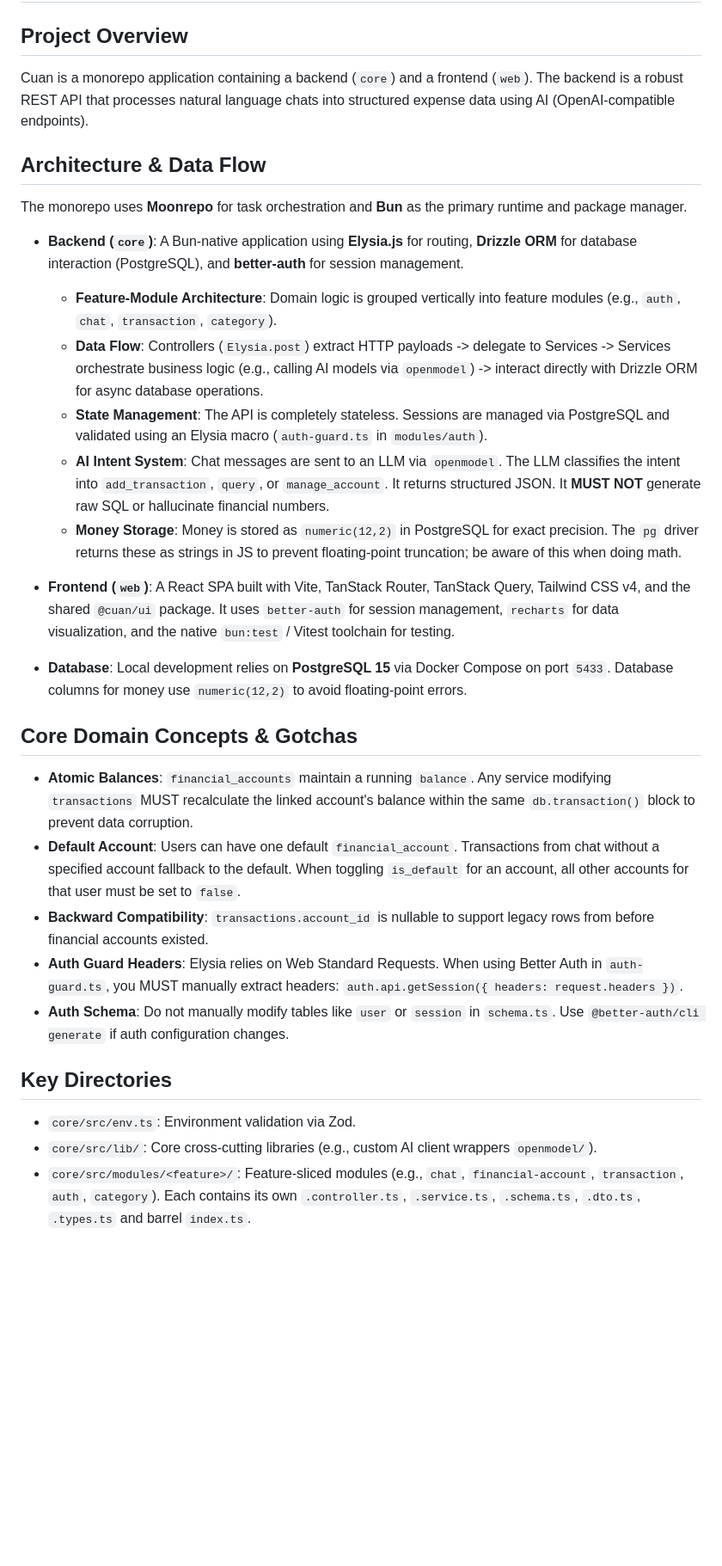
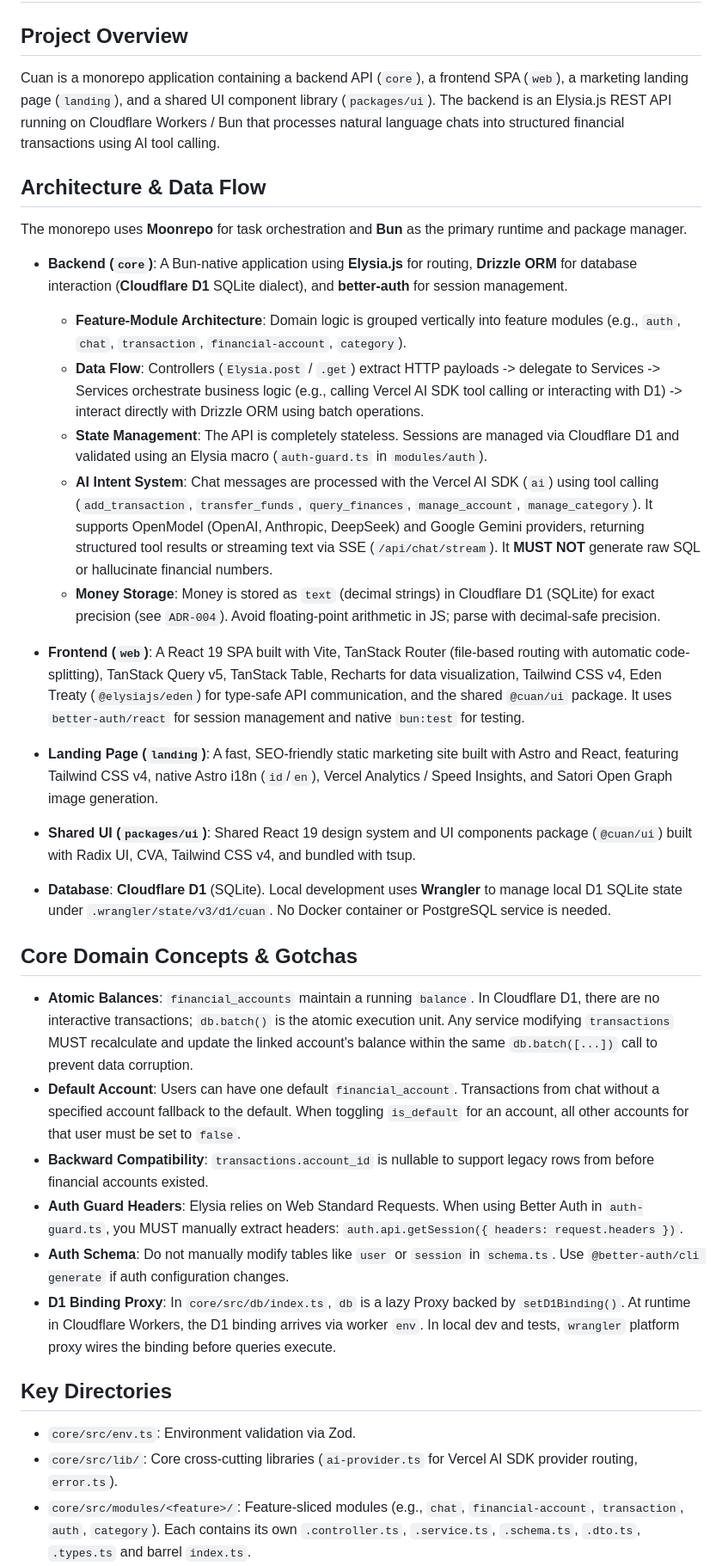
Before and after one commit to fiqrisr/cuan, a Markdown page: AGENTS.md, the part around one of its changes. Shown at 86% size. Drawn GitHub-style; blank space fills up the shorter version.

```diff
--- a/AGENTS.md
+++ b/AGENTS.md
@@ -1,28 +1,31 @@
 # Repository Guidelines
 
 ## Project Overview
-Cuan is a monorepo application containing a backend (`core`) and a frontend (`web`). The backend is a robust REST API that processes natural language chats into structured expense data using AI (OpenAI-compatible endpoints).
+Cuan is a monorepo application containing a backend API (`core`), a frontend SPA (`web`), a marketing landing page (`landing`), and a shared UI component library (`packages/ui`). The backend is an Elysia.js REST API running on Cloudflare Workers / Bun that processes natural language chats into structured financial transactions using AI tool calling.
 
 ## Architecture & Data Flow
 The monorepo uses **Moonrepo** for task orchestration and **Bun** as the primary runtime and package manager.
-- **Backend (`core`)**: A Bun-native application using **Elysia.js** for routing, **Drizzle ORM** for database interaction (PostgreSQL), and **better-auth** for session management.
-  - **Feature-Module Architecture**: Domain logic is grouped vertically into feature modules (e.g., `auth`, `chat`, `transaction`, `category`).
-  - **Data Flow**: Controllers (`Elysia.post`) extract HTTP payloads -> delegate to Services -> Services orchestrate business logic (e.g., calling AI models via `openmodel`) -> interact directly with Drizzle ORM for async database operations.
-  - **State Management**: The API is completely stateless. Sessions are managed via PostgreSQL and validated using an Elysia macro (`auth-guard.ts` in `modules/auth`).
-  - **AI Intent System**: Chat messages are sent to an LLM via `openmodel`. The LLM classifies the intent into `add_transaction`, `query`, or `manage_account`. It returns structured JSON. It **MUST NOT** generate raw SQL or hallucinate financial numbers.
-  - **Money Storage**: Money is stored as `numeric(12,2)` in PostgreSQL for exact precision. The `pg` driver returns these as strings in JS to prevent floating-point truncation; be aware of this when doing math.
+- **Backend (`core`)**: A Bun-native application using **Elysia.js** for routing, **Drizzle ORM** for database interaction (**Cloudflare D1** SQLite dialect), and **better-auth** for session management.
+  - **Feature-Module Architecture**: Domain logic is grouped vertically into feature modules (e.g., `auth`, `chat`, `transaction`, `financial-account`, `category`).
+  - **Data Flow**: Controllers (`Elysia.post` / `.get`) extract HTTP payloads -> delegate to Services -> Services orchestrate business logic (e.g., calling Vercel AI SDK tool calling or interacting with D1) -> interact directly with Drizzle ORM using batch operations.
+  - **State Management**: The API is completely stateless. Sessions are managed via Cloudflare D1 and validated using an Elysia macro (`auth-guard.ts` in `modules/auth`).
+  - **AI Intent System**: Chat messages are processed with the Vercel AI SDK (`ai`) using tool calling (`add_transaction`, `transfer_funds`, `query_finances`, `manage_account`, `manage_category`). It supports OpenModel (OpenAI, Anthropic, DeepSeek) and Google Gemini providers, returning structured tool results or streaming text via SSE (`/api/chat/stream`). It **MUST NOT** generate raw SQL or hallucinate financial numbers.
+  - **Money Storage**: Money is stored as `text` (decimal strings) in Cloudflare D1 (SQLite) for exact precision (see `ADR-004`). Avoid floating-point arithmetic in JS; parse with decimal-safe precision.
 
-- **Frontend (`web`)**: A React SPA built with Vite, TanStack Router, TanStack Query, Tailwind CSS v4, and the shared `@cuan/ui` package. It uses `better-auth` for session management, `recharts` for data visualization, and the native `bun:test` / Vitest toolchain for testing.
-- **Database**: Local development relies on **PostgreSQL 15** via Docker Compose on port `5433`. Database columns for money use `numeric(12,2)` to avoid floating-point errors.
+- **Frontend (`web`)**: A React 19 SPA built with Vite, TanStack Router (file-based routing with automatic code-splitting), TanStack Query v5, TanStack Table, Recharts for data visualization, Tailwind CSS v4, Eden Treaty (`@elysiajs/eden`) for type-safe API communication, and the shared `@cuan/ui` package. It uses `better-auth/react` for session management and native `bun:test` for testing.
+- **Landing Page (`landing`)**: A fast, SEO-friendly static marketing site built with Astro and React, featuring Tailwind CSS v4, native Astro i18n (`id`/`en`), Vercel Analytics / Speed Insights, and Satori Open Graph image generation.
+- **Shared UI (`packages/ui`)**: Shared React 19 design system and UI components package (`@cuan/ui`) built with Radix UI, CVA, Tailwind CSS v4, and bundled with tsup.
+- **Database**: **Cloudflare D1** (SQLite). Local development uses **Wrangler** to manage local D1 SQLite state under `.wrangler/state/v3/d1/cuan`. No Docker container or PostgreSQL service is needed.
 
 ## Core Domain Concepts & Gotchas
-- **Atomic Balances**: `financial_accounts` maintain a running `balance`. Any service modifying `transactions` MUST recalculate the linked account's balance within the same `db.transaction()` block to prevent data corruption.
+- **Atomic Balances**: `financial_accounts` maintain a running `balance`. In Cloudflare D1, there are no interactive transactions; `db.batch()` is the atomic execution unit. Any service modifying `transactions` MUST recalculate and update the linked account's balance within the same `db.batch([...])` call to prevent data corruption.
 - **Default Account**: Users can have one default `financial_account`. Transactions from chat without a specified account fallback to the default. When toggling `is_default` for an account, all other accounts for that user must be set to `false`.
 - **Backward Compatibility**: `transactions.account_id` is nullable to support legacy rows from before financial accounts existed.
 - **Auth Guard Headers**: Elysia relies on Web Standard Requests. When using Better Auth in `auth-guard.ts`, you MUST manually extract headers: `auth.api.getSession({ headers: request.headers })`.
 - **Auth Schema**: Do not manually modify tables like `user` or `session` in `schema.ts`. Use `@better-auth/cli generate` if auth configuration changes.
+- **D1 Binding Proxy**: In `core/src/db/index.ts`, `db` is a lazy Proxy backed by `setD1Binding()`. At runtime in Cloudflare Workers, the D1 binding arrives via worker `env`. In local dev and tests, `wrangler` platform proxy wires the binding before queries execute.
 
 ## Key Directories
 - `core/src/env.ts`: Environment validation via Zod.
-- `core/src/lib/`: Core cross-cutting libraries (e.g., custom AI client wrappers `openmodel/`).
+- `core/src/lib/`: Core cross-cutting libraries (`ai-provider.ts` for Vercel AI SDK provider routing, `error.ts`).
 - `core/src/modules/<feature>/`: Feature-sliced modules (e.g., `chat`, `financial-account`, `transaction`, `auth`, `category`). Each contains its own `.controller.ts`, `.service.ts`, `.schema.ts`, `.dto.ts`, `.types.ts` and barrel `index.ts`.
```
Also changed, not shown: other parts of AGENTS.md (+26 -19 lines).
